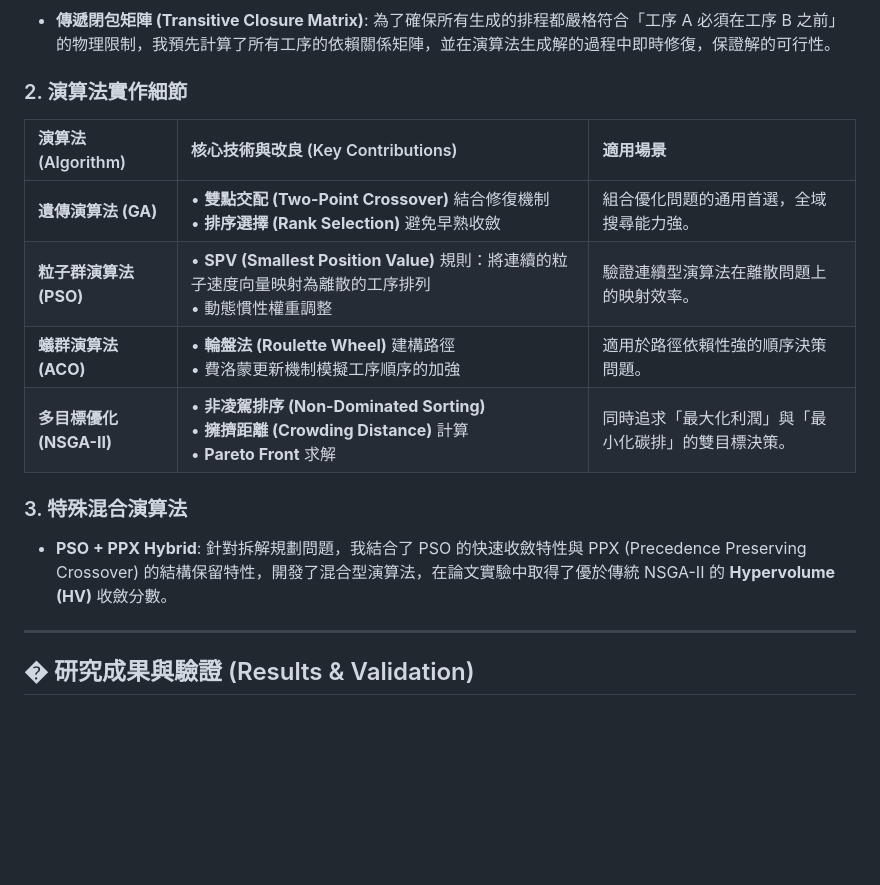
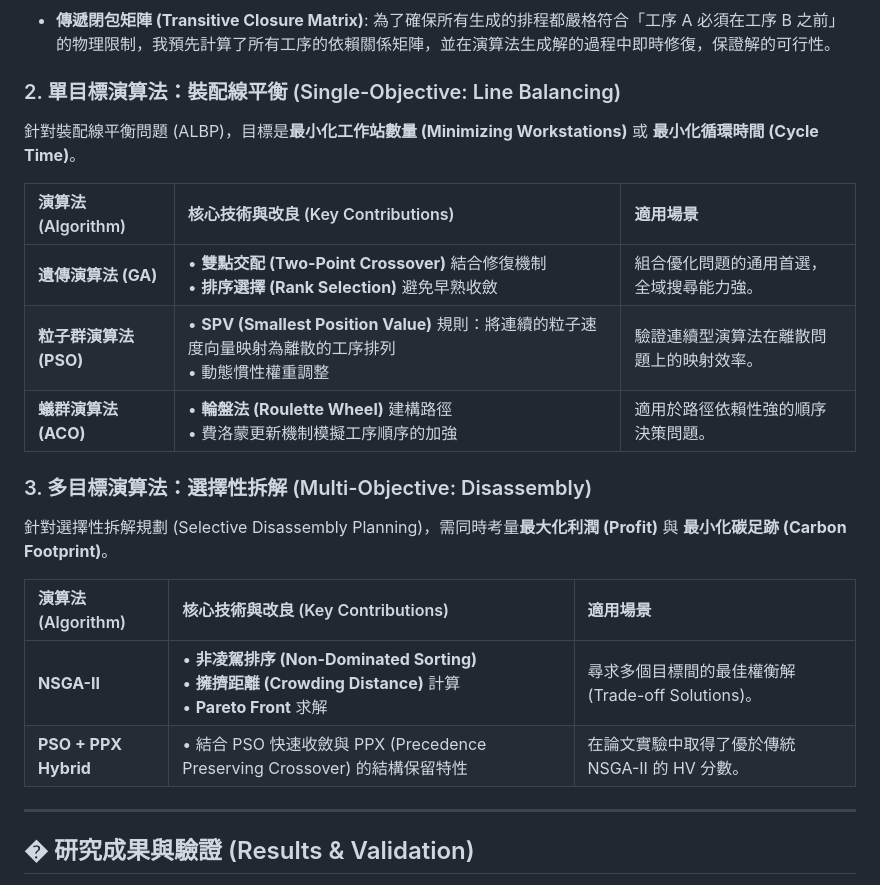
Before and after one commit to qwsazx852/anufacturing-algorithm-portfolio, a Markdown page: README.md, the part around the change. Rendered like a GitHub page; blank space fills up the shorter version.

Commit message:
docs: Separate single and multi-objective algorithms in README

```diff
--- a/README.md
+++ b/README.md
@@ -19,17 +19,22 @@
 ### 1. 限制條件處理 (Constraint Handling)
 *   **傳遞閉包矩陣 (Transitive Closure Matrix)**: 為了確保所有生成的排程都嚴格符合「工序 A 必須在工序 B 之前」的物理限制，我預先計算了所有工序的依賴關係矩陣，並在演算法生成解的過程中即時修復，保證解的可行性。
 
-### 2. 演算法實作細節
+### 2. 單目標演算法：裝配線平衡 (Single-Objective: Line Balancing)
+針對裝配線平衡問題 (ALBP)，目標是**最小化工作站數量 (Minimizing Workstations)** 或 **最小化循環時間 (Cycle Time)**。
 
 | 演算法 (Algorithm) | 核心技術與改良 (Key Contributions) | 適用場景 |
 | :--- | :--- | :--- |
 | **遺傳演算法 (GA)** | • **雙點交配 (Two-Point Crossover)** 結合修復機制<br>• **排序選擇 (Rank Selection)** 避免早熟收斂 | 組合優化問題的通用首選，全域搜尋能力強。 |
 | **粒子群演算法 (PSO)** | • **SPV (Smallest Position Value)** 規則：將連續的粒子速度向量映射為離散的工序排列<br>• 動態慣性權重調整 | 驗證連續型演算法在離散問題上的映射效率。 |
 | **蟻群演算法 (ACO)** | • **輪盤法 (Roulette Wheel)** 建構路徑<br>• 費洛蒙更新機制模擬工序順序的加強 | 適用於路徑依賴性強的順序決策問題。 |
-| **多目標優化 (NSGA-II)** | • **非凌駕排序 (Non-Dominated Sorting)**<br>• **擁擠距離 (Crowding Distance)** 計算<br>• **Pareto Front** 求解 | 同時追求「最大化利潤」與「最小化碳排」的雙目標決策。 |
 
-### 3. 特殊混合演算法
-*   **PSO + PPX Hybrid**: 針對拆解規劃問題，我結合了 PSO 的快速收斂特性與 PPX (Precedence Preserving Crossover) 的結構保留特性，開發了混合型演算法，在論文實驗中取得了優於傳統 NSGA-II 的 **Hypervolume (HV)** 收斂分數。
+### 3. 多目標演算法：選擇性拆解 (Multi-Objective: Disassembly)
+針對選擇性拆解規劃 (Selective Disassembly Planning)，需同時考量**最大化利潤 (Profit)** 與 **最小化碳足跡 (Carbon Footprint)**。
+
+| 演算法 (Algorithm) | 核心技術與改良 (Key Contributions) | 適用場景 |
+| :--- | :--- | :--- |
+| **NSGA-II** | • **非凌駕排序 (Non-Dominated Sorting)**<br>• **擁擠距離 (Crowding Distance)** 計算<br>• **Pareto Front** 求解 | 尋求多個目標間的最佳權衡解 (Trade-off Solutions)。 |
+| **PSO + PPX Hybrid** | • 結合 PSO 快速收斂與 PPX (Precedence Preserving Crossover) 的結構保留特性 | 在論文實驗中取得了優於傳統 NSGA-II 的 HV 分數。 |
 
 ---
 
```
